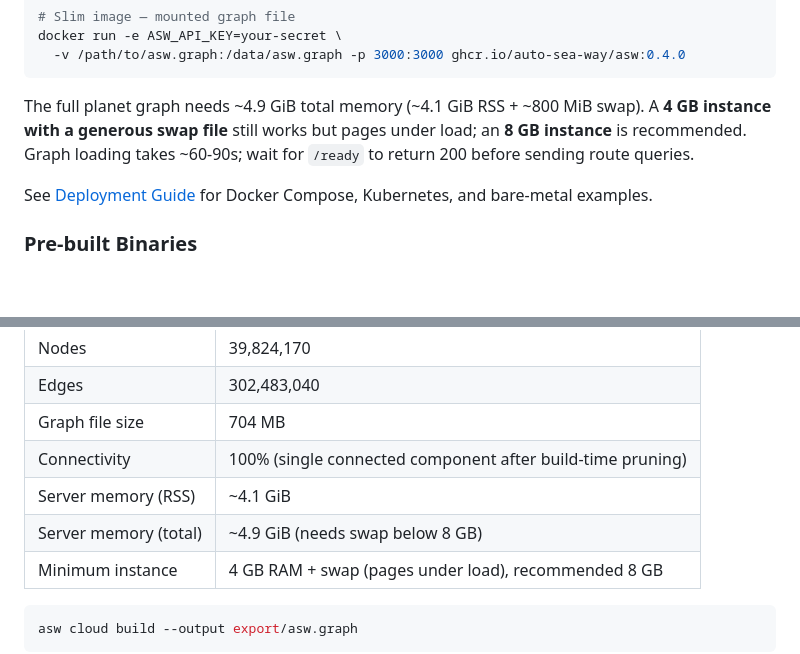
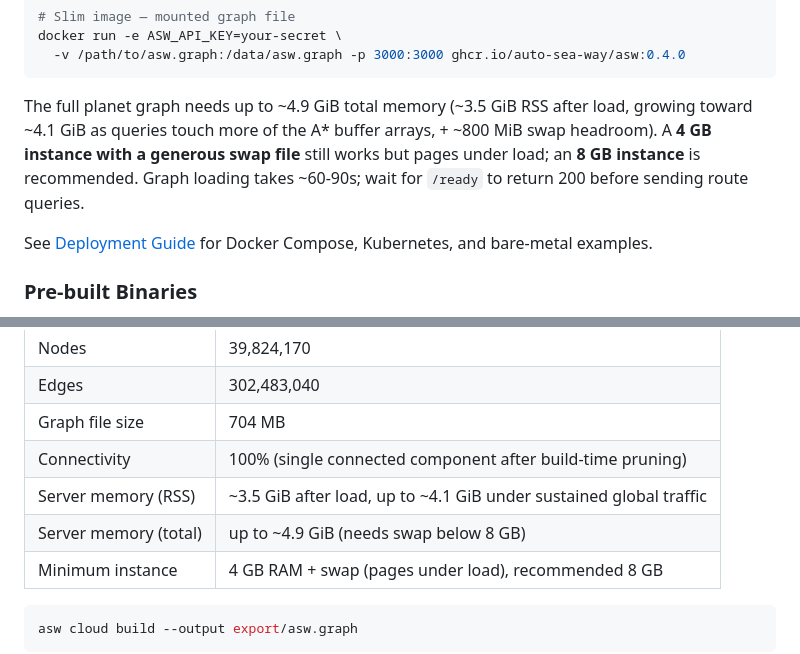
Before and after one commit to auto-sea-way/asw, a Markdown page: README.md, 2 parts joined by grey strips. Drawn GitHub-style; blank space fills up the shorter version.

Commit message:
docs: memory figures are a lazily-reached upper bound, not fixed cost
Verified on a live planet-graph serve: the gen/h_score/closed arrays
start on untouched zero pages (calloc; gen validity encoded by starting
current_gen at 1) and become resident only for nodes queries actually
visit. The +640 MB figure is the worst-case ceiling under sustained
globally-diverse traffic, not a startup cost.

Claude-Session: https://claude.ai/code/session_01QNMzmj1Hv3dfQetgA2eLHY

````diff
--- a/README.md
+++ b/README.md
@@ -143,7 +143,7 @@ docker run -e ASW_API_KEY=your-secret \
   -v /path/to/asw.graph:/data/asw.graph -p 3000:3000 ghcr.io/auto-sea-way/asw:0.4.0
 ```
 
-The full planet graph needs ~4.9 GiB total memory (~4.1 GiB RSS + ~800 MiB swap). A **4 GB instance with a generous swap file** still works but pages under load; an **8 GB instance** is recommended. Graph loading takes ~60-90s; wait for `/ready` to return 200 before sending route queries.
+The full planet graph needs up to ~4.9 GiB total memory (~3.5 GiB RSS after load, growing toward ~4.1 GiB as queries touch more of the A* buffer arrays, + ~800 MiB swap headroom). A **4 GB instance with a generous swap file** still works but pages under load; an **8 GB instance** is recommended. Graph loading takes ~60-90s; wait for `/ready` to return 200 before sending route queries.
 
 See [Deployment Guide](docs/deployment.md) for Docker Compose, Kubernetes, and bare-metal examples.
 
@@ -170,8 +170,8 @@ Built on Hetzner cpx62 (32 vCPU, 64 GB RAM) in ~5 hours:
 | Edges | 302,483,040 |
 | Graph file size | 704 MB |
 | Connectivity | 100% (single connected component after build-time pruning) |
-| Server memory (RSS) | ~4.1 GiB |
-| Server memory (total) | ~4.9 GiB (needs swap below 8 GB) |
+| Server memory (RSS) | ~3.5 GiB after load, up to ~4.1 GiB under sustained global traffic |
+| Server memory (total) | up to ~4.9 GiB (needs swap below 8 GB) |
 | Minimum instance | 4 GB RAM + swap (pages under load), recommended 8 GB |
 
 ```bash
````
Also changed, not shown: CHANGELOG.md (+1 -1 lines).
